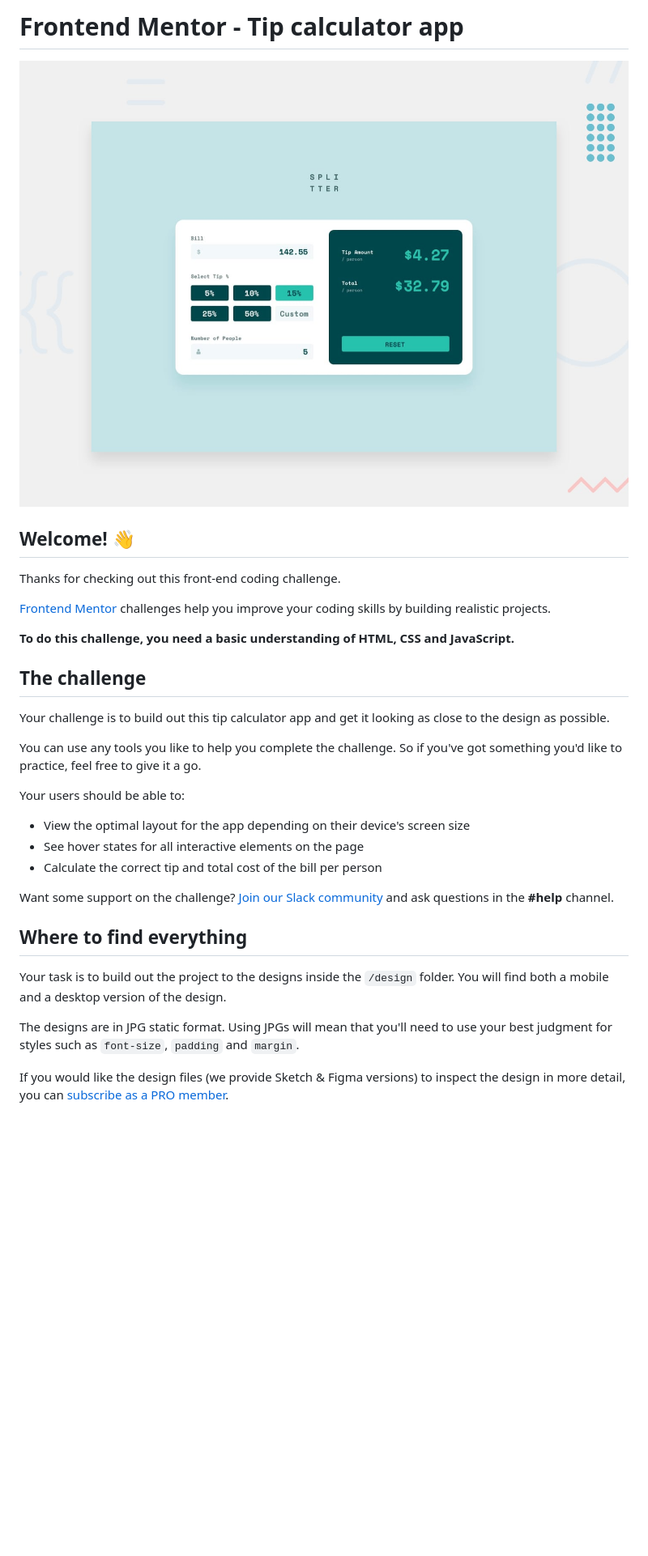
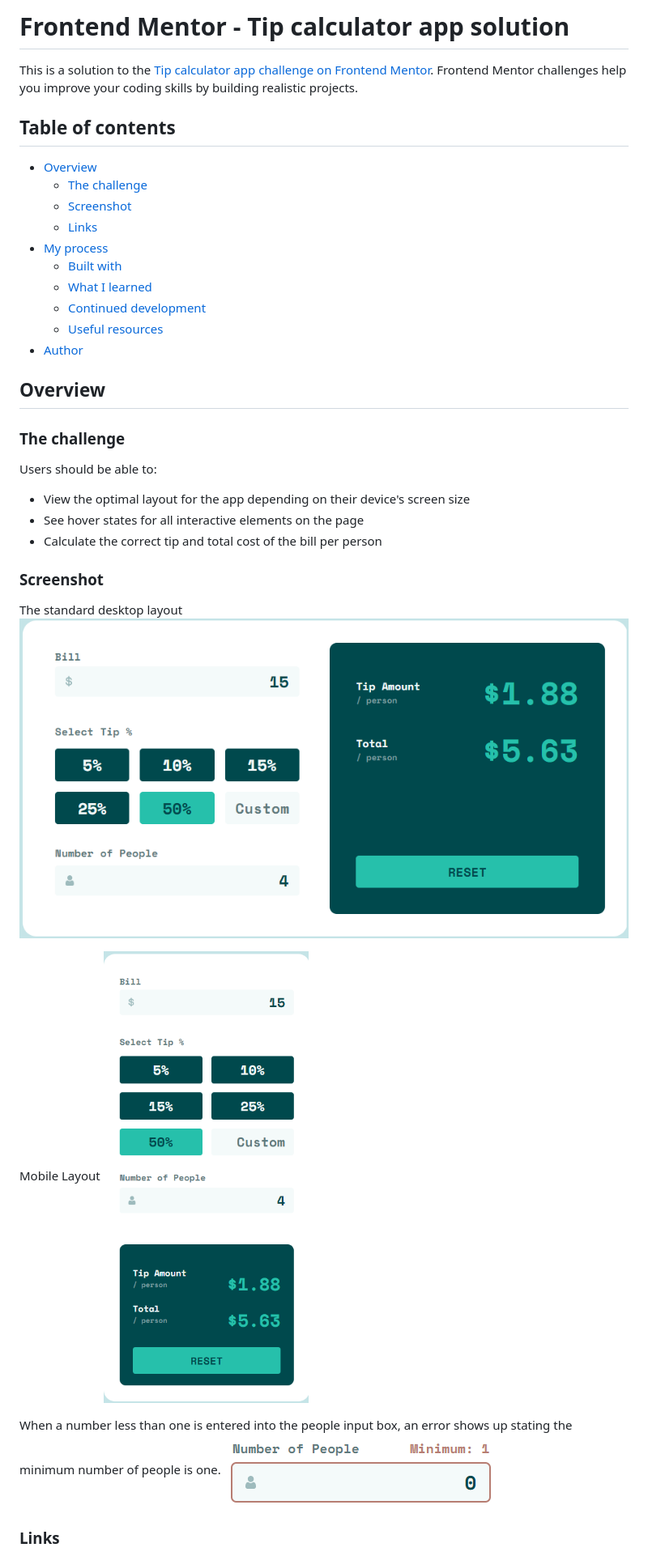
Before and after one commit to TimMartin13-Frontend-Mentor/tip-calculator, a Markdown page: README.md, the part around one of its changes. Shown at 81% size. Drawn GitHub-style; pictures changed too: images/screenshots/desktop_layout.png (added), images/screenshots/error_state.png (added), images/screenshots/mobile_layout.png (added); blank space fills up the shorter version.

```diff
--- a/README.md
+++ b/README.md
@@ -1,34 +1,40 @@
-# Frontend Mentor - Tip calculator app
+# Frontend Mentor - Tip calculator app solution
 
-![Design preview for the Tip calculator app coding challenge](./design/desktop-preview.jpg)
+This is a solution to the [Tip calculator app challenge on Frontend Mentor](https://www.frontendmentor.io/challenges/tip-calculator-app-ugJNGbJUX). Frontend Mentor challenges help you improve your coding skills by building realistic projects.
 
-## Welcome! 👋
+## Table of contents
 
-Thanks for checking out this front-end coding challenge.
+- [Overview](#overview)
+  - [The challenge](#the-challenge)
+  - [Screenshot](#screenshot)
+  - [Links](#links)
+- [My process](#my-process)
+  - [Built with](#built-with)
+  - [What I learned](#what-i-learned)
+  - [Continued development](#continued-development)
+  - [Useful resources](#useful-resources)
+- [Author](#author)
 
-[Frontend Mentor](https://www.frontendmentor.io) challenges help you improve your coding skills by building realistic projects.
+## Overview
 
-**To do this challenge, you need a basic understanding of HTML, CSS and JavaScript.**
+### The challenge
 
-## The challenge
-
-Your challenge is to build out this tip calculator app and get it looking as close to the design as possible.
-
-You can use any tools you like to help you complete the challenge. So if you've got something you'd like to practice, feel free to give it a go.
-
-Your users should be able to:
+Users should be able to:
 
 - View the optimal layout for the app depending on their device's screen size
 - See hover states for all interactive elements on the page
 - Calculate the correct tip and total cost of the bill per person
 
-Want some support on the challenge? [Join our Slack community](https://www.frontendmentor.io/slack) and ask questions in the **#help** channel.
+### Screenshot
 
-## Where to find everything
+The standard desktop layout
+![Desktop](./images/screenshots/desktop_layout.png)
 
-Your task is to build out the project to the designs inside the `/design` folder. You will find both a mobile and a desktop version of the design.
+Mobile Layout
+![Mobile](./images/screenshots/mobile_layout.png)
 
-The designs are in JPG static format. Using JPGs will mean that you'll need to use your best judgment for styles such as `font-size`, `padding` and `margin`.
+When a number less than one is entered into the people input box, an error shows up stating the minimum number of people is one.
+![Mobile](./images/screenshots/error_state.png)
 
-If you would like the design files (we provide Sketch & Figma versions) to inspect the design in more detail, you can [subscribe as a PRO member](https://www.frontendmentor.io/pro).
+### Links
 
```
Also changed, not shown: other parts of README.md (+30 -44 lines), README-template.md (deleted, +0 -112 lines), 1 other file.
